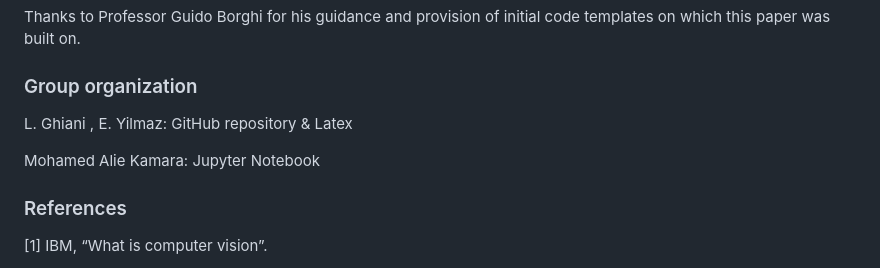
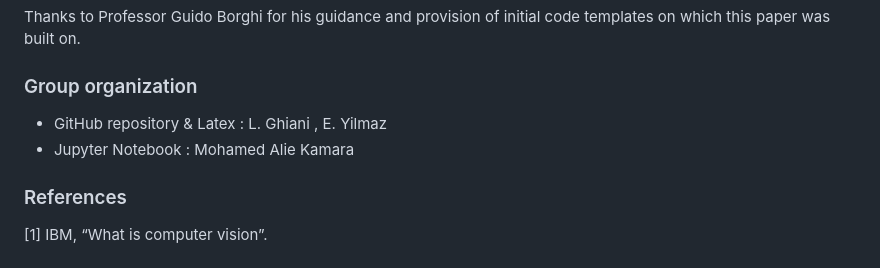
Before and after one commit to Kmohamedalie/CIFAR10_ML-vs-DL, a Markdown page: README.md, the part around one of its changes. Drawn GitHub-style.

```diff
--- a/README.md
+++ b/README.md
@@ -115,9 +114,11 @@ It is true that computer vision is in all aspects of our daily lives from the sm
 Thanks to Professor Guido Borghi for his guidance and provision of initial code templates on which this paper was built on.
 
 ### Group organization
-L. Ghiani , E. Yilmaz: GitHub repository &  Latex
+- GitHub repository &  Latex : L. Ghiani , E. Yilmaz
+- Jupyter Notebook : Mohamed Alie Kamara
 
-Mohamed Alie Kamara: Jupyter Notebook
+
+
 
 ### References
 [1] IBM, “What is computer vision”.
```
Also changed, not shown: other parts of README.md (+19 -20 lines).
